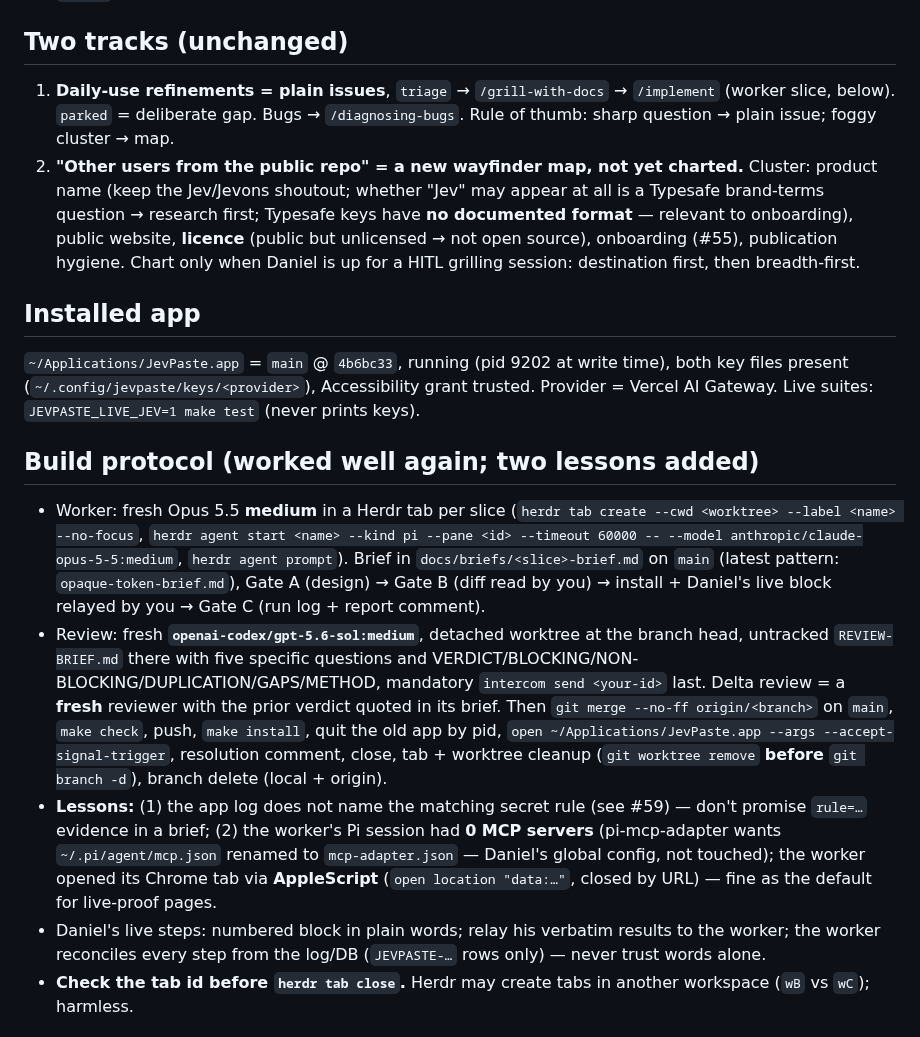
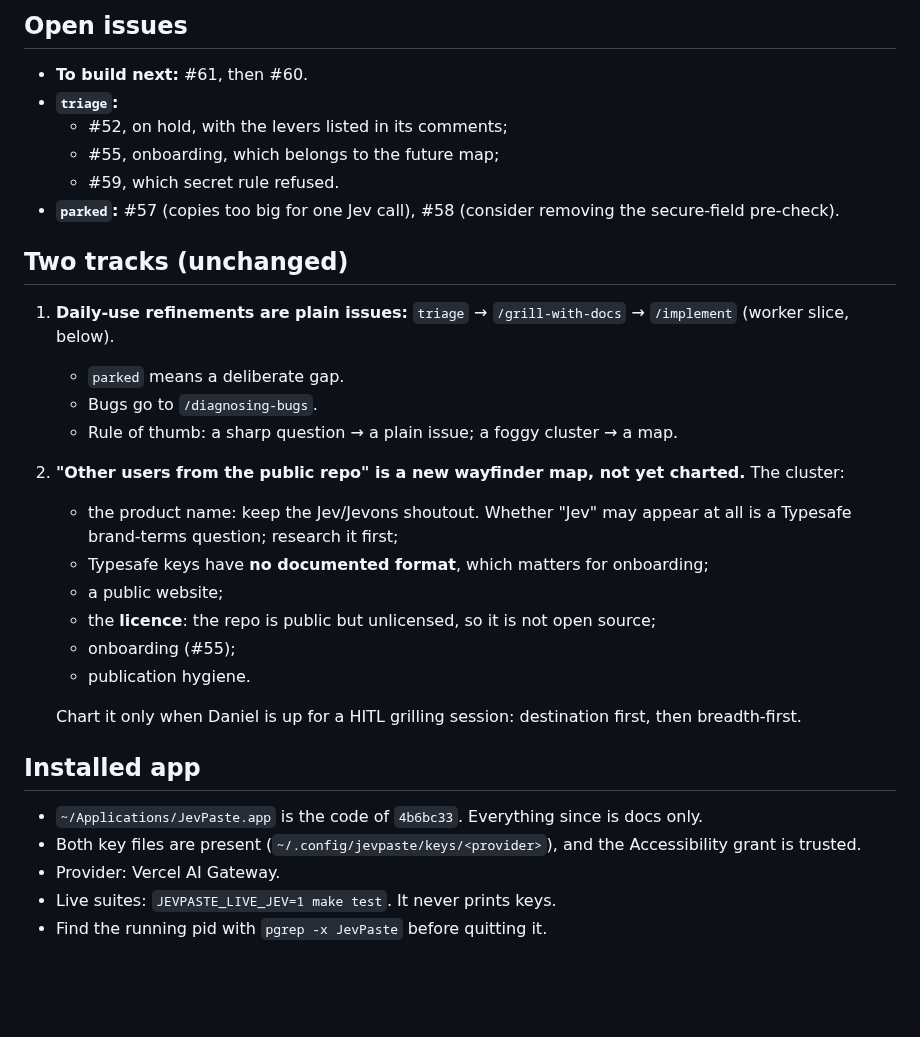
Before and after one commit to DanielMulec/jevpaste, a Markdown page: docs/HANDOFF.md, the part around one of its changes. Rendered like a GitHub page; blank space fills up the shorter version.

```diff
--- a/docs/HANDOFF.md
+++ b/docs/HANDOFF.md
@@ -34,35 +74,34 @@ Owner: Daniel Mulec. Tracker: GitHub Issues (`gh` authenticated; native sub-issu
+## Open issues
+
+- **To build next:** #61, then #60.
+- **`triage`:**
+  - #52, on hold, with the levers listed in its comments;
+  - #55, onboarding, which belongs to the future map;
+  - #59, which secret rule refused.
+- **`parked`:** #57 (copies too big for one Jev call), #58 (consider removing the secure-field pre-check).
 
 ## Two tracks (unchanged)
-1. **Daily-use refinements = plain issues**, `triage` → `/grill-with-docs` → `/implement` (worker slice, below).
-   `parked` = deliberate gap. Bugs → `/diagnosing-bugs`. Rule of thumb: sharp question → plain issue; foggy cluster → map.
-2. **"Other users from the public repo" = a new wayfinder map, not yet charted.** Cluster: product name (keep the
-   Jev/Jevons shoutout; whether "Jev" may appear at all is a Typesafe brand-terms question → research first; Typesafe
-   keys have **no documented format** — relevant to onboarding), public website, **licence** (public but unlicensed →
-   not open source), onboarding (#55), publication hygiene. Chart only when Daniel is up for a HITL grilling session:
-   destination first, then breadth-first.
+
+1. **Daily-use refinements are plain issues:** `triage` → `/grill-with-docs` → `/implement` (worker slice, below).
+   - `parked` means a deliberate gap.
+   - Bugs go to `/diagnosing-bugs`.
+   - Rule of thumb: a sharp question → a plain issue; a foggy cluster → a map.
+2. **"Other users from the public repo" is a new wayfinder map, not yet charted.** The cluster:
+   - the product name: keep the Jev/Jevons shoutout. Whether "Jev" may appear at all is a Typesafe brand-terms
+     question; research it first;
+   - Typesafe keys have **no documented format**, which matters for onboarding;
+   - a public website;
+   - the **licence**: the repo is public but unlicensed, so it is not open source;
+   - onboarding (#55);
+   - publication hygiene.
+
+   Chart it only when Daniel is up for a HITL grilling session: destination first, then breadth-first.
 
 ## Installed app
-`~/Applications/JevPaste.app` = `main` @ `4b6bc33`, running (pid 9202 at write time), both key files present
-(`~/.config/jevpaste/keys/<provider>`), Accessibility grant trusted. Provider = Vercel AI Gateway. Live suites:
-`JEVPASTE_LIVE_JEV=1 make test` (never prints keys).
 
-## Build protocol (worked well again; two lessons added)
-- Worker: fresh Opus 5.5 **medium** in a Herdr tab per slice (`herdr tab create --cwd <worktree> --label <name>
-  --no-focus`, `herdr agent start <name> --kind pi --pane <id> --timeout 60000 -- --model
-  anthropic/claude-opus-5-5:medium`, `herdr agent prompt`). Brief in `docs/briefs/<slice>-brief.md` on `main`
-  (latest pattern: `opaque-token-brief.md`), Gate A (design) → Gate B (diff read by you) → install + Daniel's live block
-  relayed by you → Gate C (run log + report comment).
-- Review: fresh **`openai-codex/gpt-5.6-sol:medium`**, detached worktree at the branch head, untracked
-  `REVIEW-BRIEF.md` there with five specific questions and VERDICT/BLOCKING/NON-BLOCKING/DUPLICATION/GAPS/METHOD,
-  mandatory `intercom send <your-id>` last. Delta review = a **fresh** reviewer with the prior verdict quoted in its
-  brief. Then `git merge --no-ff origin/<branch>` on `main`, `make check`, push, `make install`, quit the old app by
-  pid, `open ~/Applications/JevPaste.app --args --accept-signal-trigger`, resolution comment, close, tab + worktree
-  cleanup (`git worktree remove` **before** `git branch -d`), branch delete (local + origin).
-- **Lessons:** (1) the app log does not name the matching secret rule (see #59) — don't promise `rule=…` evidence
-  in a brief; (2) the worker's Pi session had **0 MCP servers** (pi-mcp-adapter wants `~/.pi/agent/mcp.json` renamed
-  to `mcp-adapter.json` — Daniel's global config, not touched); the worker opened its Chrome tab via **AppleScript**
-  (`open location "data:…"`, closed by URL) — fine as the default for live-proof pages.
-- Daniel's live steps: numbered block in plain words; relay his verbatim results to the worker; the worker reconciles
-  every step from the log/DB (`JEVPASTE-…` rows only) — never trust words alone.
-- **Check the tab id before `herdr tab close`.** Herdr may create tabs in another workspace (`wB` vs `wC`); harmless.
+- `~/Applications/JevPaste.app` is the code of `4b6bc33`. Everything since is docs only.
+- Both key files are present (`~/.config/jevpaste/keys/<provider>`), and the Accessibility grant is trusted.
+- Provider: Vercel AI Gateway.
+- Live suites: `JEVPASTE_LIVE_JEV=1 make test`. It never prints keys.
+- Find the running pid with `pgrep -x JevPaste` before quitting it.
 
```
Also changed, not shown: other parts of docs/HANDOFF.md (+160 -51 lines).
